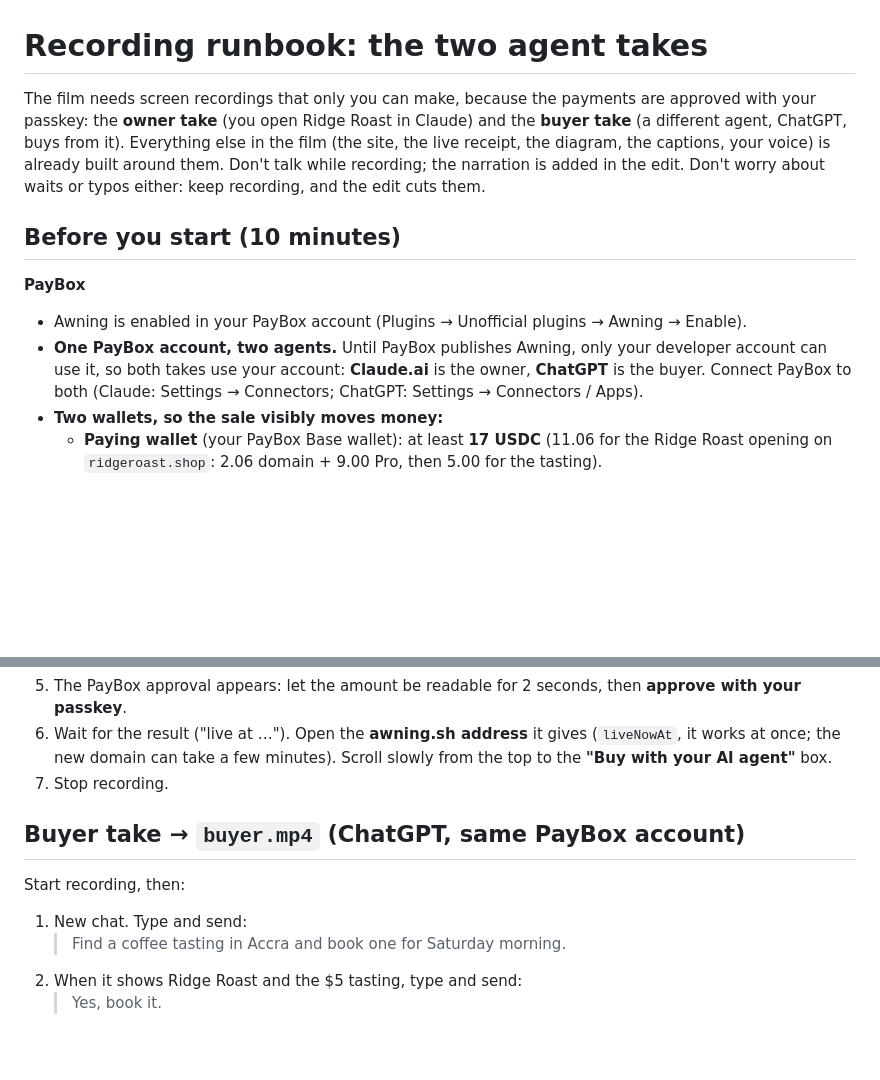
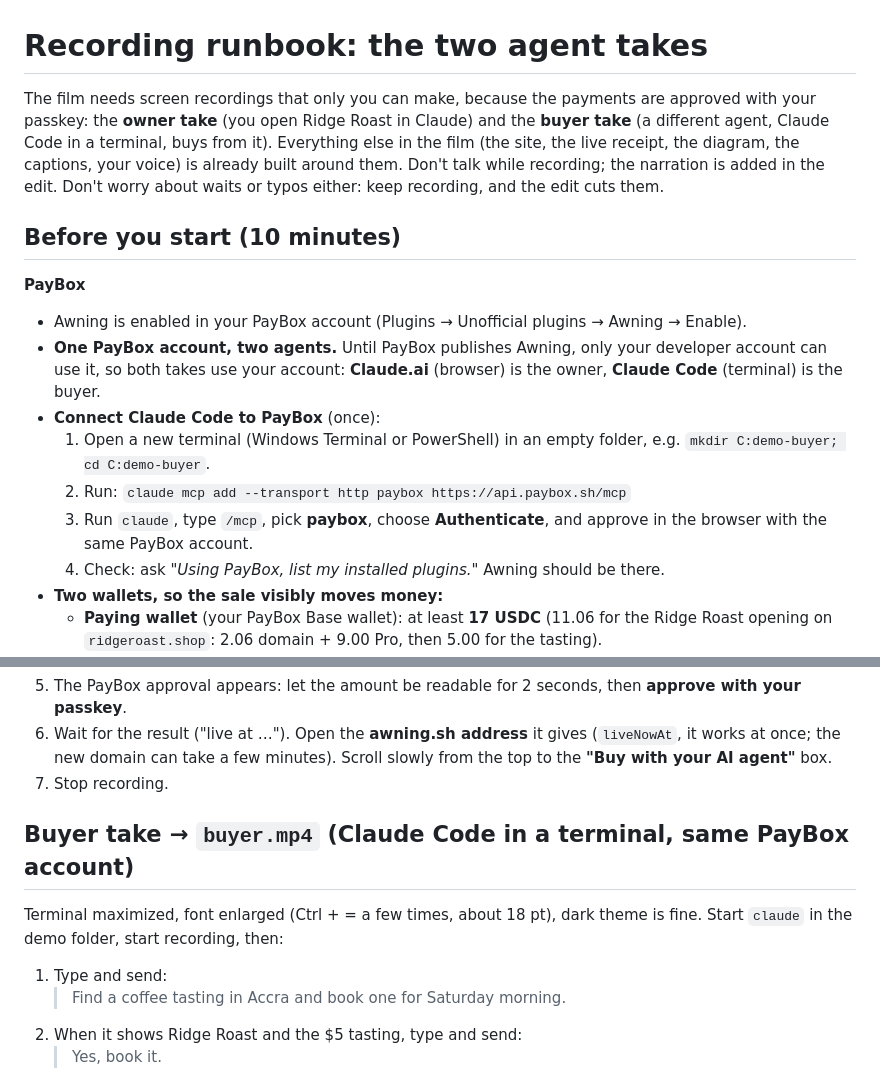
Before and after one commit to iamdflame/awning, a Markdown page: launch/RECORDING-RUNBOOK.md, 2 parts joined by grey strips. Drawn GitHub-style; blank space fills up the shorter version.

Commit message:
Runbook: the buyer agent is Claude Code in a terminal
Co-Authored-By: Claude Opus 5.5 <noreply@anthropic.com>

```diff
--- a/launch/RECORDING-RUNBOOK.md
+++ b/launch/RECORDING-RUNBOOK.md
@@ -1,12 +1,17 @@
 # Recording runbook: the two agent takes
 
-The film needs screen recordings that only you can make, because the payments are approved with your passkey: the **owner take** (you open Ridge Roast in Claude) and the **buyer take** (a different agent, ChatGPT, buys from it). Everything else in the film (the site, the live receipt, the diagram, the captions, your voice) is already built around them. Don't talk while recording; the narration is added in the edit. Don't worry about waits or typos either: keep recording, and the edit cuts them.
+The film needs screen recordings that only you can make, because the payments are approved with your passkey: the **owner take** (you open Ridge Roast in Claude) and the **buyer take** (a different agent, Claude Code in a terminal, buys from it). Everything else in the film (the site, the live receipt, the diagram, the captions, your voice) is already built around them. Don't talk while recording; the narration is added in the edit. Don't worry about waits or typos either: keep recording, and the edit cuts them.
 
 ## Before you start (10 minutes)
 
 **PayBox**
 - Awning is enabled in your PayBox account (Plugins → Unofficial plugins → Awning → Enable).
-- **One PayBox account, two agents.** Until PayBox publishes Awning, only your developer account can use it, so both takes use your account: **Claude.ai** is the owner, **ChatGPT** is the buyer. Connect PayBox to both (Claude: Settings → Connectors; ChatGPT: Settings → Connectors / Apps).
+- **One PayBox account, two agents.** Until PayBox publishes Awning, only your developer account can use it, so both takes use your account: **Claude.ai** (browser) is the owner, **Claude Code** (terminal) is the buyer.
+- **Connect Claude Code to PayBox** (once):
+  1. Open a new terminal (Windows Terminal or PowerShell) in an empty folder, e.g. `mkdir C:demo-buyer; cd C:demo-buyer`.
+  2. Run: `claude mcp add --transport http paybox https://api.paybox.sh/mcp`
+  3. Run `claude`, type `/mcp`, pick **paybox**, choose **Authenticate**, and approve in the browser with the same PayBox account.
+  4. Check: ask *"Using PayBox, list my installed plugins."* Awning should be there.
 - **Two wallets, so the sale visibly moves money:**
   - **Paying wallet** (your PayBox Base wallet): at least **17 USDC** (11.06 for the Ridge Roast opening on `ridgeroast.shop`: 2.06 domain + 9.00 Pro, then 5.00 for the tasting).
   - **Sales wallet** (where Ridge Roast's sales land): a **different** Base address you own. Either a second wallet in PayBox, if your account lets you add one, or any wallet you control (Coinbase Wallet, MetaMask, …). Copy its address.
@@ -31,11 +36,11 @@ Start recording, then:
 6. Wait for the result ("live at …"). Open the **awning.sh address** it gives (`liveNowAt`, it works at once; the new domain can take a few minutes). Scroll slowly from the top to the **"Buy with your AI agent"** box.
 7. Stop recording.
 
-## Buyer take → `buyer.mp4` (ChatGPT, same PayBox account)
+## Buyer take → `buyer.mp4` (Claude Code in a terminal, same PayBox account)
 
-Start recording, then:
+Terminal maximized, font enlarged (Ctrl + = a few times, about 18 pt), dark theme is fine. Start `claude` in the demo folder, start recording, then:
 
-1. New chat. Type and send:
+1. Type and send:
    > Find a coffee tasting in Accra and book one for Saturday morning.
 2. When it shows Ridge Roast and the $5 tasting, type and send:
    > Yes, book it.
```
